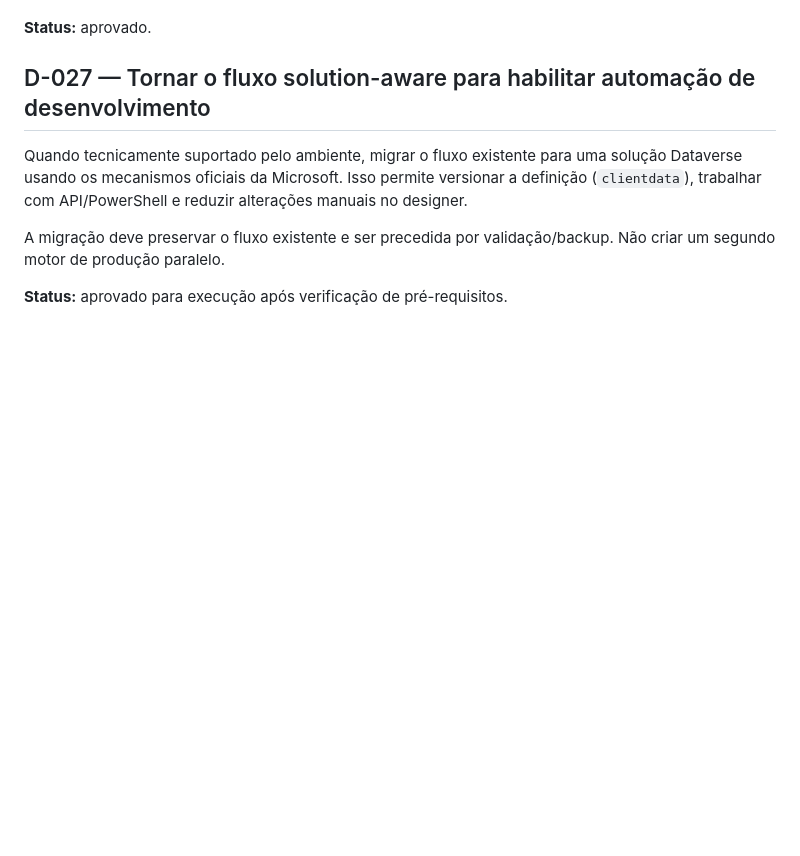
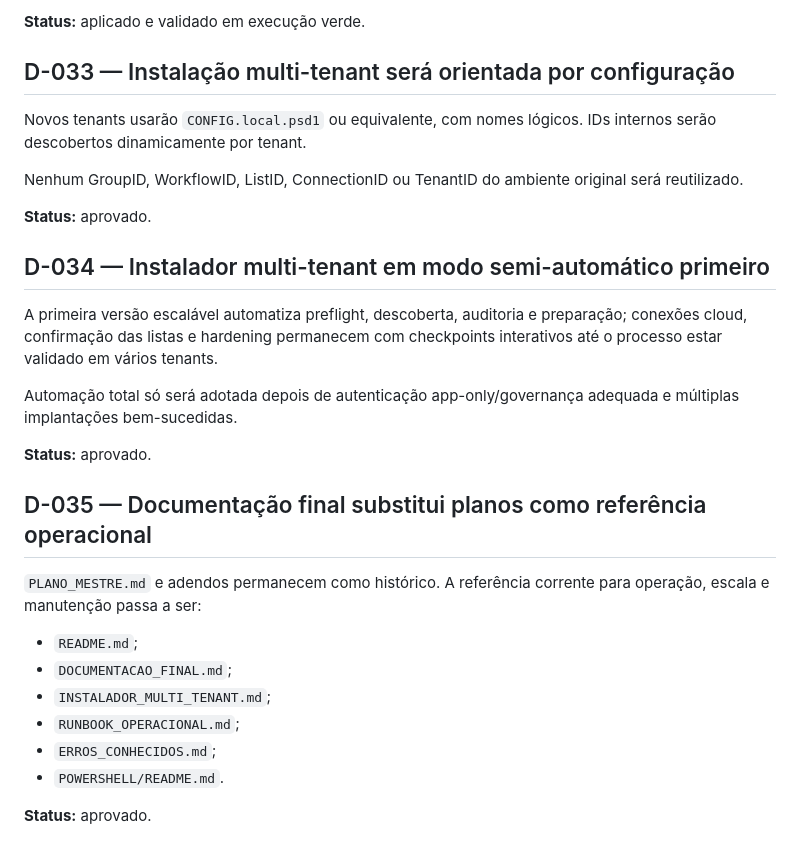
Before and after one commit to mcpmieda/escolaieda, a Markdown page: projetos-personalizados/automacao-grupos-por-cargo-microsoft-365-a1/DECISOES.md, the part around one of its changes. GitHub-like rendering; blank space fills up the shorter version.

```diff
--- a/projetos-personalizados/automacao-grupos-por-cargo-microsoft-365-a1/DECISOES.md
+++ b/projetos-personalizados/automacao-grupos-por-cargo-microsoft-365-a1/DECISOES.md
@@ -136,9 +186,27 @@ O Power Automate continua sendo o motor de produção. A mudança é apenas no m
+**Status:** aplicado e validado em execução verde.
+
+## D-033 — Instalação multi-tenant será orientada por configuração
+Novos tenants usarão `CONFIG.local.psd1` ou equivalente, com nomes lógicos. IDs internos serão descobertos dinamicamente por tenant.
+
+Nenhum GroupID, WorkflowID, ListID, ConnectionID ou TenantID do ambiente original será reutilizado.
 
 **Status:** aprovado.
 
-## D-027 — Tornar o fluxo solution-aware para habilitar automação de desenvolvimento
-Quando tecnicamente suportado pelo ambiente, migrar o fluxo existente para uma solução Dataverse usando os mecanismos oficiais da Microsoft. Isso permite versionar a definição (`clientdata`), trabalhar com API/PowerShell e reduzir alterações manuais no designer.
+## D-034 — Instalador multi-tenant em modo semi-automático primeiro
+A primeira versão escalável automatiza preflight, descoberta, auditoria e preparação; conexões cloud, confirmação das listas e hardening permanecem com checkpoints interativos até o processo estar validado em vários tenants.
 
-A migração deve preservar o fluxo existente e ser precedida por validação/backup. Não criar um segundo motor de produção paralelo.
+Automação total só será adotada depois de autenticação app-only/governança adequada e múltiplas implantações bem-sucedidas.
 
-**Status:** aprovado para execução após verificação de pré-requisitos.
+**Status:** aprovado.
+
+## D-035 — Documentação final substitui planos como referência operacional
+`PLANO_MESTRE.md` e adendos permanecem como histórico. A referência corrente para operação, escala e manutenção passa a ser:
+
+- `README.md`;
+- `DOCUMENTACAO_FINAL.md`;
+- `INSTALADOR_MULTI_TENANT.md`;
+- `RUNBOOK_OPERACIONAL.md`;
+- `ERROS_CONHECIDOS.md`;
+- `POWERSHELL/README.md`.
+
+**Status:** aprovado.
```
Also changed, not shown: other parts of projetos-personalizados/automacao-grupos-por-cargo-microsoft-365-a1/DECISOES.md (+63 -13 lines).
